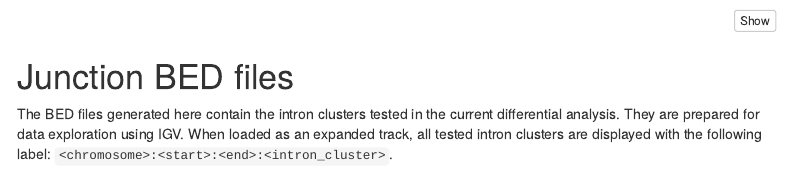
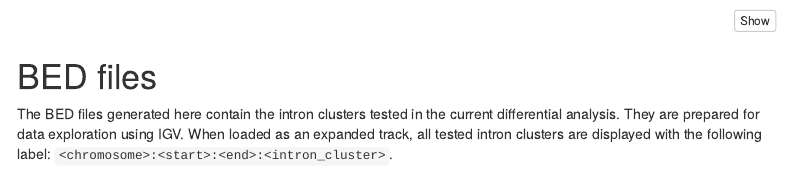
Before and after one commit to Mira0507/fcx_ce, an R Markdown document (workflow/thalamus_excitatory/downstream/ds.Rmd): the page in a window 1100 px wide, from 4340 px down. Rendered offline with R 4.5, knitr and Pandoc, with nearby package versions; some code elsewhere in the file could not run offline; menus at the side of the page are left out; common packages that the code uses without loading them are loaded.

Commit message:
minor update to DS analysis

````diff
--- a/workflow/thalamus_excitatory/downstream/ds.Rmd
+++ b/workflow/thalamus_excitatory/downstream/ds.Rmd
@@ -784,7 +784,7 @@ for (c in names(py$rdata_dic)) {
 
 ```
 
-# Junction BED files
+# BED files
 
 The BED files generated here contain the intron clusters tested in the current differential analysis.
 They are prepared for data exploration using IGV. When loaded as an expanded track, all tested intron
````
